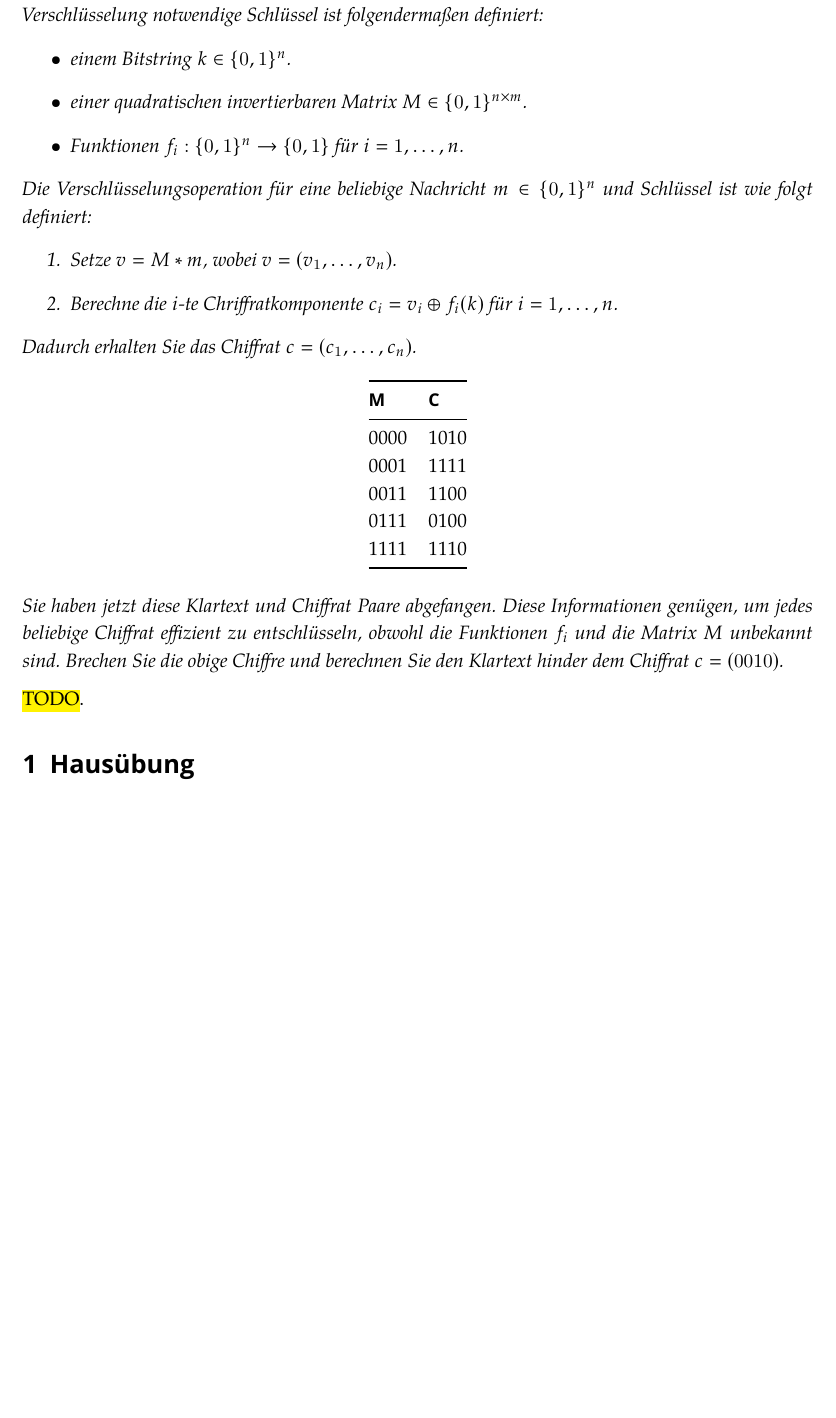
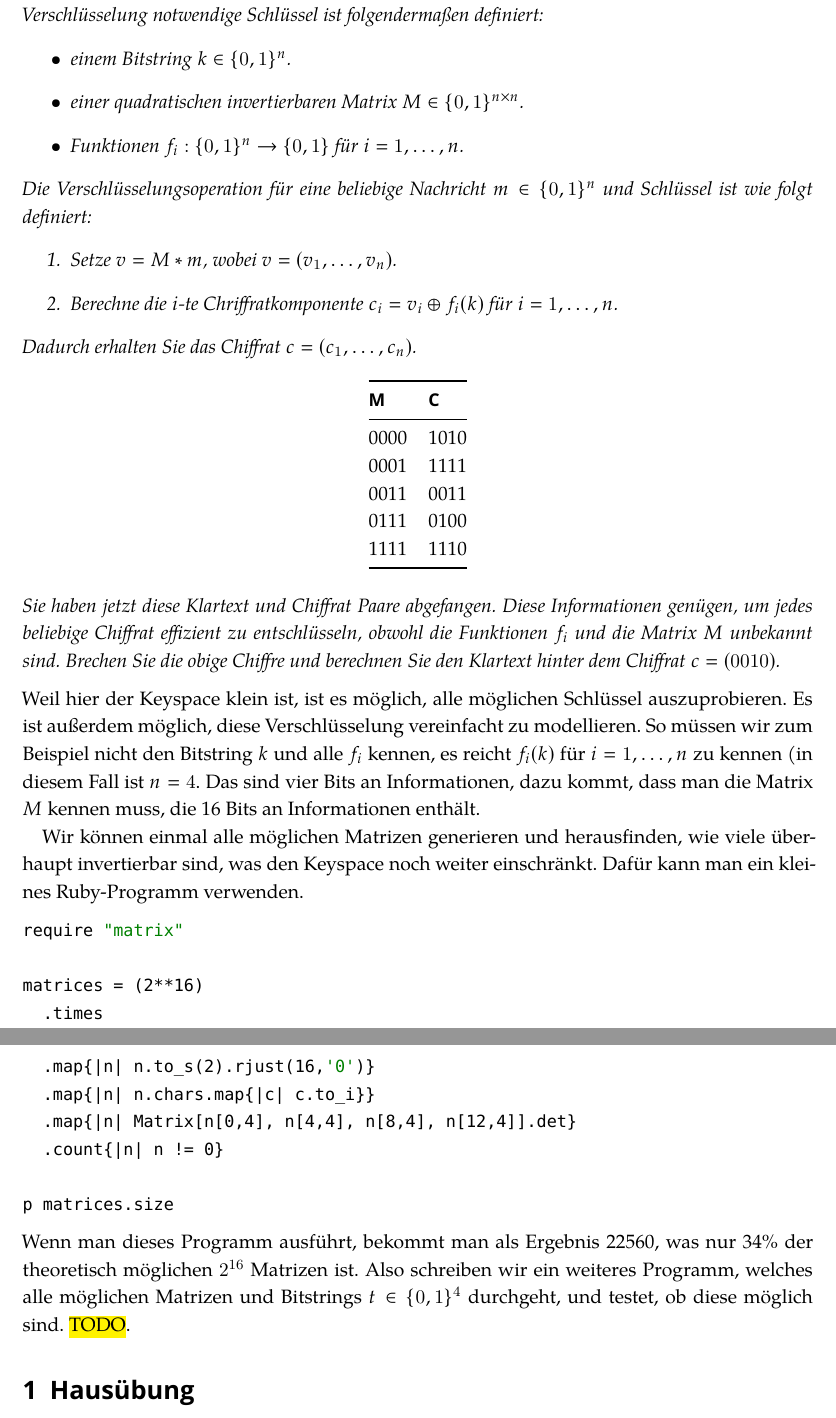
Before and after one commit to xfbs/cs, a LaTeX problem sheet (exercises/solution01.tex): part of page 5 of 10 before the commit and two parts of pages 5 and 6 of 11 after it, the two joined at a grey line, cut so that both start at the same text, the shorter picture padded with empty space. Compiled offline with XeLaTeX; a missing font is replaced by an installed copy or a similar font.

Commit message:
updates soution

```diff
--- a/exercises/solution01.tex
+++ b/exercises/solution01.tex
@@ -245,7 +245,7 @@ Diese Eigenschaft ist mit dem ODER-Operator nicht gegeben, was an folgenden Beis
 Im Folgenden wollen wir einen Angriff auf eine Chiffre betrachten. Die zu verschlüsselende Nachricht $m$ und das resultierende Chiffrat $c$ sind Bitstrings der Länge $n$ (d.h. $m, c \in \{0, 1\}^n$). Der für die Verschlüsselung notwendige Schlüssel ist folgendermaßen definiert:
 \begin{itemize}
 \item einem Bitstring $k \in \{0, 1\}^n$.
-\item einer quadratischen invertierbaren Matrix $M \in \{0, 1\}^{n \times m}$.
+\item einer quadratischen invertierbaren Matrix $M \in \{0, 1\}^{n \times n}$.
 \item Funktionen $f_i: \{0, 1\}^n \to \{0, 1\}$ für $i = 1,\dots, n$.
 \end{itemize}
 Die Verschlüsselungsoperation für eine beliebige Nachricht $m \in \{0, 1\}^n$ und Schlüssel ist wie folgt definiert:
@@ -262,7 +262,7 @@ Dadurch erhalten Sie das Chiffrat $c = (c_1, \dots, c_n)$.
 \midrule
 0000 & 1010\\
 0001 & 1111\\
-0011 & 1100\\
+0011 & 0011\\
 0111 & 0100\\
 1111 & 1110\\
 \bottomrule
@@ -270,11 +270,26 @@ Dadurch erhalten Sie das Chiffrat $c = (c_1, \dots, c_n)$.
 \end{table}
 
 \noindent
-Sie haben jetzt diese Klartext und Chiffrat Paare abgefangen. Diese Informationen genügen, um jedes beliebige Chiffrat effizient zu entschlüsseln, obwohl die Funktionen $f_i$ und die Matrix $M$ unbekannt sind. Brechen Sie die obige Chiffre und berechnen Sie den Klartext hinder dem Chiffrat $c = (0010)$.
+Sie haben jetzt diese Klartext und Chiffrat Paare abgefangen. Diese Informationen genügen, um jedes beliebige Chiffrat effizient zu entschlüsseln, obwohl die Funktionen $f_i$ und die Matrix $M$ unbekannt sind. Brechen Sie die obige Chiffre und berechnen Sie den Klartext hinter dem Chiffrat $c = (0010)$.
 \upshape
 
 \medskip\noindent
-\hl{TODO}.
+Weil hier der Keyspace klein ist, ist es möglich, alle möglichen Schlüssel auszuprobieren. Es ist außerdem möglich, diese Verschlüsselung vereinfacht zu modellieren. So müssen wir zum Beispiel nicht den Bitstring $k$ und alle $f_i$ kennen, es reicht $f_i(k)$ für $i = 1, \dots, n$ zu kennen (in diesem Fall ist $n = 4$. Das sind vier Bits an Informationen, dazu kommt, dass man die Matrix $M$ kennen muss, die 16 Bits an Informationen enthält.
+
+Wir können einmal alle möglichen Matrizen generieren und herausfinden, wie viele überhaupt invertierbar sind, was den Keyspace noch weiter einschränkt. Dafür kann man ein kleines Ruby-Programm verwenden.
+\begin{lstlisting}[language=ruby]
+require "matrix"
+
+matrices = (2**16)
+  .times
+  .map{|n| n.to_s(2).rjust(16,'0')}
+  .map{|n| n.chars.map{|c| c.to_i}}
+  .map{|n| Matrix[n[0,4], n[4,4], n[8,4], n[12,4]].det}
+  .count{|n| n != 0}
+
+p matrices.size
+\end{lstlisting}
+Wenn man dieses Programm ausführt, bekommt man als Ergebnis 22560, was nur 34\% der theoretisch möglichen $2^{16}$ Matrizen ist. Also schreiben wir ein weiteres Programm, welches alle möglichen Matrizen und Bitstrings $t \in \{0, 1\}^4$ durchgeht, und testet, ob diese möglich sind. \hl{TODO}.
 
 \section{Hausübung}
 
```
Also changed, not shown: exercises/solution01.pdf, exercises/solution01.tex (16 more changed lines).
